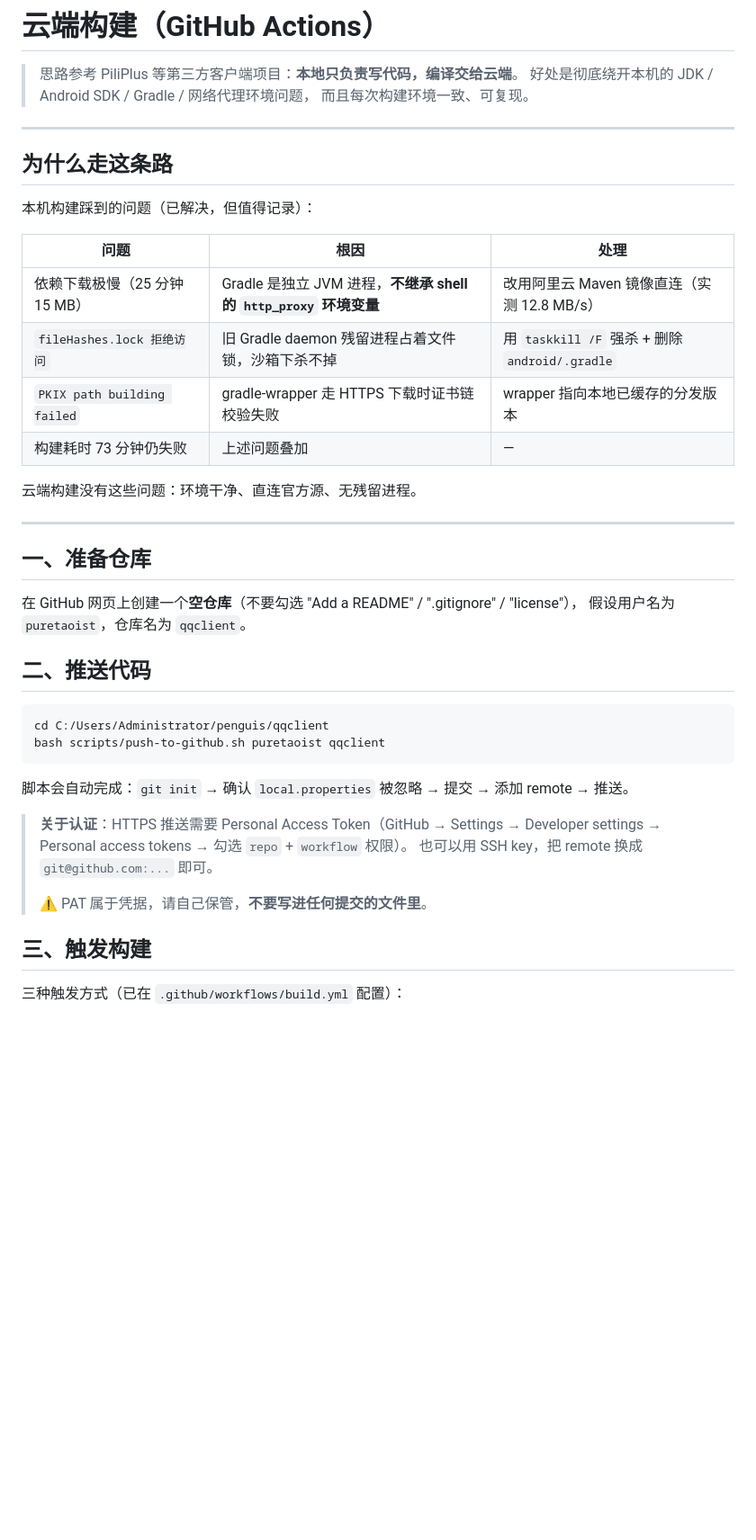
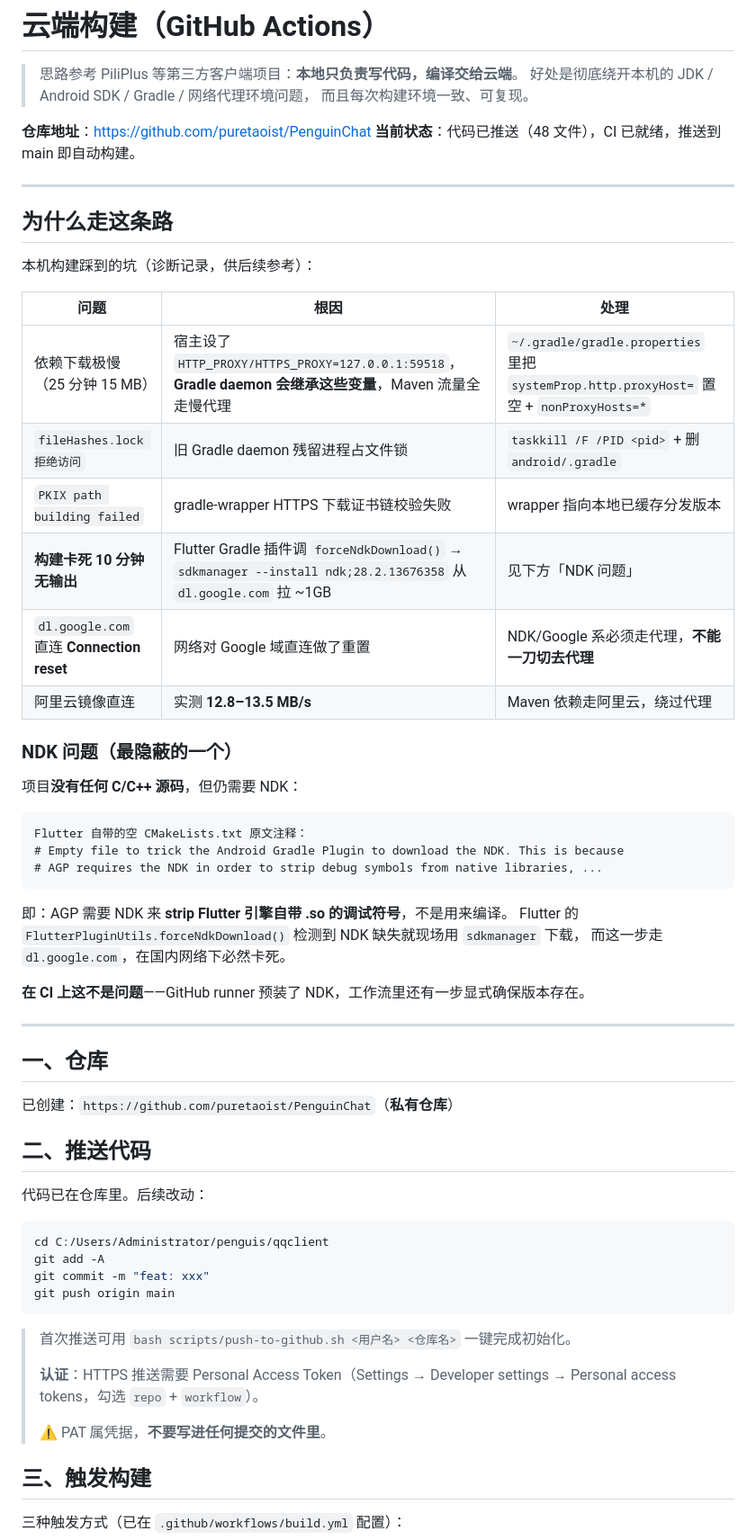
Before and after one commit to puretaoist/PenguinChat, a Markdown page: CI-BUILD.md, the part around one of its changes. Shown at 90% size. Drawn GitHub-style; blank space fills up the shorter version.

Commit message:
docs: 更新 CI 构建文档（NDK 根因、仓库地址、步骤清单）

````diff
--- a/CI-BUILD.md
+++ b/CI-BUILD.md
@@ -4,42 +4,63 @@
 > 好处是彻底绕开本机的 JDK / Android SDK / Gradle / 网络代理环境问题，
 > 而且每次构建环境一致、可复现。
 
+**仓库地址**：https://github.com/puretaoist/PenguinChat
+**当前状态**：代码已推送（48 文件），CI 已就绪，推送到 main 即自动构建。
+
 ---
 
 ## 为什么走这条路
 
-本机构建踩到的问题（已解决，但值得记录）：
+本机构建踩到的坑（诊断记录，供后续参考）：
 
 | 问题 | 根因 | 处理 |
 |---|---|---|
-| 依赖下载极慢（25 分钟 15 MB） | Gradle 是独立 JVM 进程，**不继承 shell 的 `http_proxy` 环境变量** | 改用阿里云 Maven 镜像直连（实测 12.8 MB/s） |
-| `fileHashes.lock 拒绝访问` | 旧 Gradle daemon 残留进程占着文件锁，沙箱下杀不掉 | 用 `taskkill /F` 强杀 + 删除 `android/.gradle` |
-| `PKIX path building failed` | gradle-wrapper 走 HTTPS 下载时证书链校验失败 | wrapper 指向本地已缓存的分发版本 |
-| 构建耗时 73 分钟仍失败 | 上述问题叠加 | — |
+| 依赖下载极慢（25 分钟 15 MB） | 宿主设了 `HTTP_PROXY/HTTPS_PROXY=127.0.0.1:59518`，**Gradle daemon 会继承这些变量**，Maven 流量全走慢代理 | `~/.gradle/gradle.properties` 里把 `systemProp.http.proxyHost=` 置空 + `nonProxyHosts=*` |
+| `fileHashes.lock 拒绝访问` | 旧 Gradle daemon 残留进程占文件锁 | `taskkill /F /PID <pid>` + 删 `android/.gradle` |
+| `PKIX path building failed` | gradle-wrapper HTTPS 下载证书链校验失败 | wrapper 指向本地已缓存分发版本 |
+| **构建卡死 10 分钟无输出** | Flutter Gradle 插件调 `forceNdkDownload()` → `sdkmanager --install ndk;28.2.13676358` 从 `dl.google.com` 拉 ~1GB | 见下方「NDK 问题」 |
+| `dl.google.com` 直连 **Connection reset** | 网络对 Google 域直连做了重置 | NDK/Google 系必须走代理，**不能一刀切去代理** |
+| 阿里云镜像直连 | 实测 **12.8–13.5 MB/s** | Maven 依赖走阿里云，绕过代理 |
 
-云端构建没有这些问题：环境干净、直连官方源、无残留进程。
+### NDK 问题（最隐蔽的一个）
+
+项目**没有任何 C/C++ 源码**，但仍需要 NDK：
+
+```
+Flutter 自带的空 CMakeLists.txt 原文注释：
+# Empty file to trick the Android Gradle Plugin to download the NDK. This is because
+# AGP requires the NDK in order to strip debug symbols from native libraries, ...
+```
+
+即：AGP 需要 NDK 来 **strip Flutter 引擎自带 .so 的调试符号**，不是用来编译。
+Flutter 的 `FlutterPluginUtils.forceNdkDownload()` 检测到 NDK 缺失就现场用 `sdkmanager` 下载，
+而这一步走 `dl.google.com`，在国内网络下必然卡死。
+
+**在 CI 上这不是问题**——GitHub runner 预装了 NDK，工作流里还有一步显式确保版本存在。
 
 ---
 
-## 一、准备仓库
+## 一、仓库
 
-在 GitHub 网页上创建一个**空仓库**（不要勾选 "Add a README" / ".gitignore" / "license"），
-假设用户名为 `puretaoist`，仓库名为 `qqclient`。
+已创建：`https://github.com/puretaoist/PenguinChat`（**私有仓库**）
 
 ## 二、推送代码
 
+代码已在仓库里。后续改动：
+
 ```bash
 cd C:/Users/Administrator/penguis/qqclient
-bash scripts/push-to-github.sh puretaoist qqclient
+git add -A
+git commit -m "feat: xxx"
+git push origin main
 ```
 
-脚本会自动完成：`git init` → 确认 `local.properties` 被忽略 → 提交 → 添加 remote → 推送。
-
-> **关于认证**：HTTPS 推送需要 Personal Access Token（GitHub → Settings → Developer settings
-> → Personal access tokens → 勾选 `repo` + `workflow` 权限）。
-> 也可以用 SSH key，把 remote 换成 `git@github.com:...` 即可。
+> 首次推送可用 `bash scripts/push-to-github.sh <用户名> <仓库名>` 一键完成初始化。
 >
-> ⚠️ PAT 属于凭据，请自己保管，**不要写进任何提交的文件里**。
+> **认证**：HTTPS 推送需要 Personal Access Token（Settings → Developer settings →
+> Personal access tokens，勾选 `repo` + `workflow`）。
+>
+> ⚠️ PAT 属凭据，**不要写进任何提交的文件里**。
 
 ## 三、触发构建
 
````
Also changed, not shown: other parts of CI-BUILD.md (+12 -9 lines).
